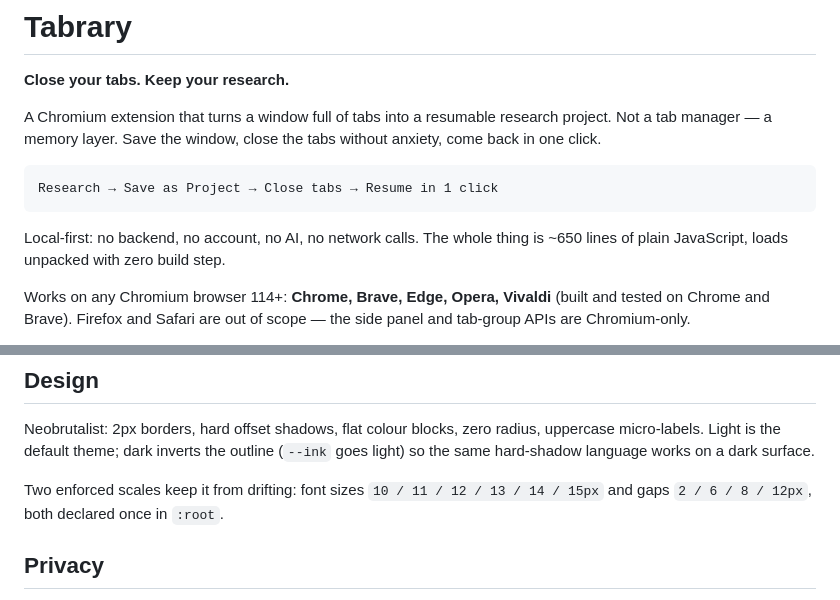
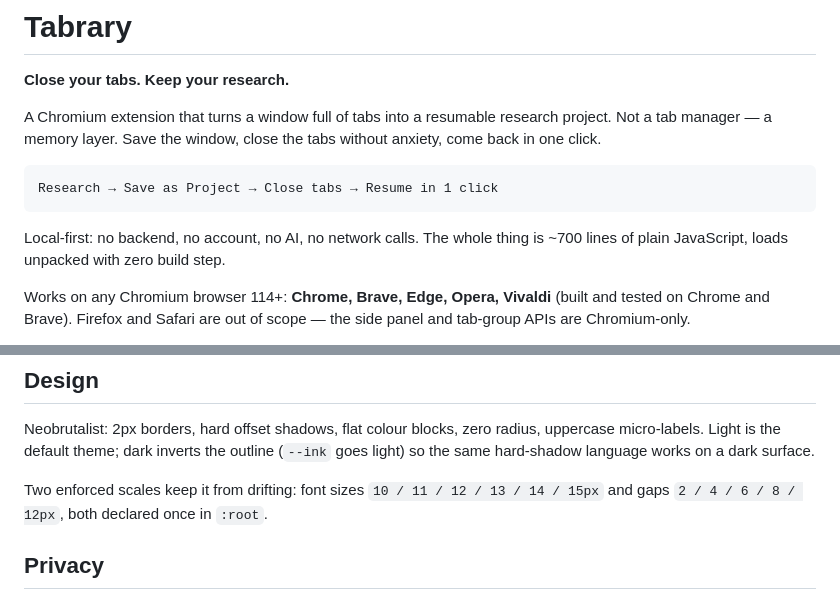
Before and after one commit to pramudya3/sift-web-extension, a Markdown page: README.md, 2 parts joined by grey strips. GitHub-like rendering.

````diff
--- a/README.md
+++ b/README.md
@@ -11,7 +11,7 @@ Research → Save as Project → Close tabs → Resume in 1 click
 ```
 
 Local-first: no backend, no account, no AI, no network calls. The whole thing is
-~650 lines of plain JavaScript, loads unpacked with zero build step.
+~700 lines of plain JavaScript, loads unpacked with zero build step.
 
 Works on any Chromium browser 114+: **Chrome, Brave, Edge, Opera, Vivaldi** (built and
 tested on Chrome and Brave). Firefox and Safari are out of scope — the side panel and
@@ -123,7 +138,7 @@ uppercase micro-labels. Light is the default theme; dark inverts the outline
 (`--ink` goes light) so the same hard-shadow language works on a dark surface.
 
 Two enforced scales keep it from drifting: font sizes `10 / 11 / 12 / 13 / 14 / 15px`
-and gaps `2 / 6 / 8 / 12px`, both declared once in `:root`.
+and gaps `2 / 4 / 6 / 8 / 12px`, both declared once in `:root`.
 
 ## Privacy
 
````
Also changed, not shown: other parts of README.md (+19 -4 lines), docs/preview-dark.png, docs/preview-light-save.png, docs/preview-light.png, 2 other files.
